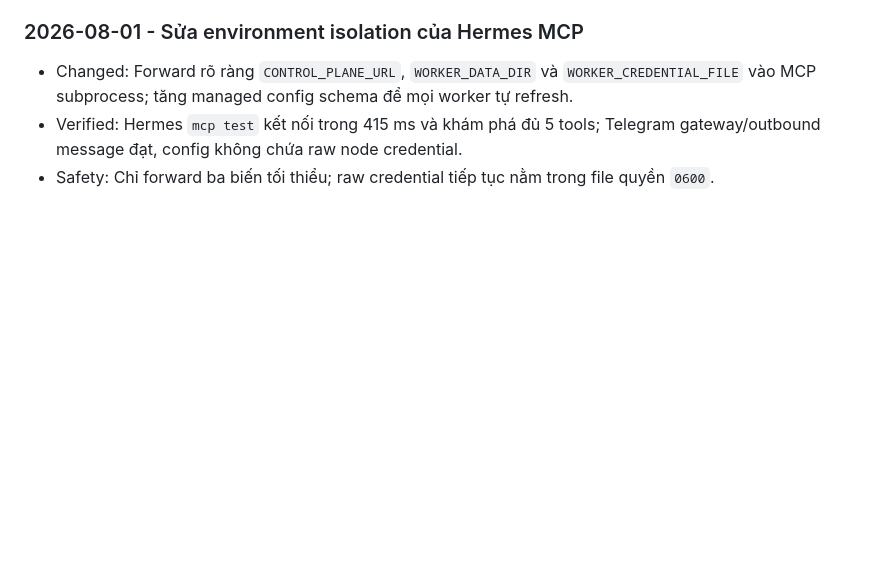
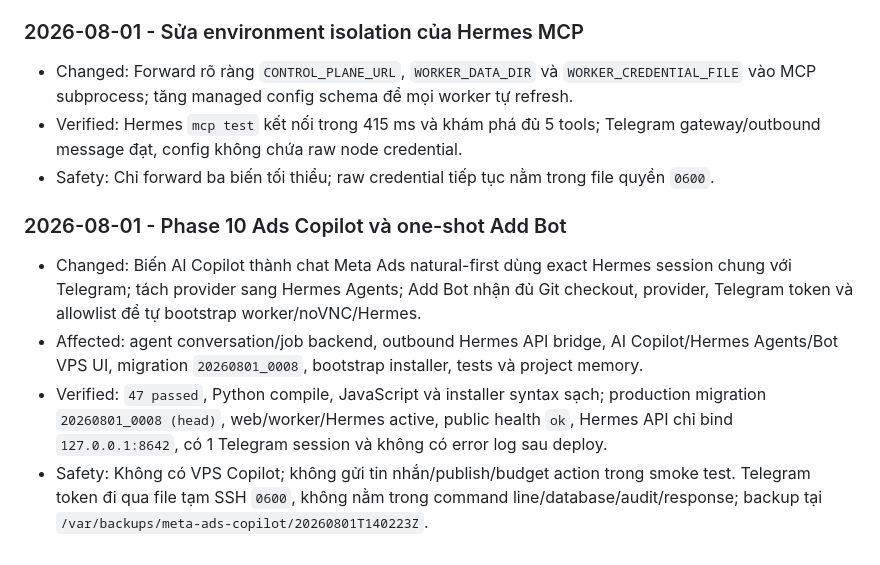
Before and after one commit to pearhoang/ads-facebook-automation, a Markdown page: docs/CHANGELOG.md, the part around the change. Drawn GitHub-style; blank space fills up the shorter version.

Commit message:
docs: record phase 10 production verification

```diff
--- a/docs/CHANGELOG.md
+++ b/docs/CHANGELOG.md
@@ -134,3 +134,10 @@
 - Changed: Forward rõ ràng `CONTROL_PLANE_URL`, `WORKER_DATA_DIR` và `WORKER_CREDENTIAL_FILE` vào MCP subprocess; tăng managed config schema để mọi worker tự refresh.
 - Verified: Hermes `mcp test` kết nối trong 415 ms và khám phá đủ 5 tools; Telegram gateway/outbound message đạt, config không chứa raw node credential.
 - Safety: Chỉ forward ba biến tối thiểu; raw credential tiếp tục nằm trong file quyền `0600`.
+
+### 2026-08-01 - Phase 10 Ads Copilot và one-shot Add Bot
+
+- Changed: Biến AI Copilot thành chat Meta Ads natural-first dùng exact Hermes session chung với Telegram; tách provider sang Hermes Agents; Add Bot nhận đủ Git checkout, provider, Telegram token và allowlist để tự bootstrap worker/noVNC/Hermes.
+- Affected: agent conversation/job backend, outbound Hermes API bridge, AI Copilot/Hermes Agents/Bot VPS UI, migration `20260801_0008`, bootstrap installer, tests và project memory.
+- Verified: `47 passed`, Python compile, JavaScript và installer syntax sạch; production migration `20260801_0008 (head)`, web/worker/Hermes active, public health `ok`, Hermes API chỉ bind `127.0.0.1:8642`, có 1 Telegram session và không có error log sau deploy.
+- Safety: Không có VPS Copilot; không gửi tin nhắn/publish/budget action trong smoke test. Telegram token đi qua file tạm SSH `0600`, không nằm trong command line/database/audit/response; backup tại `/var/backups/meta-ads-copilot/20260801T140223Z`.
```
Also changed, not shown: 1 other file.
